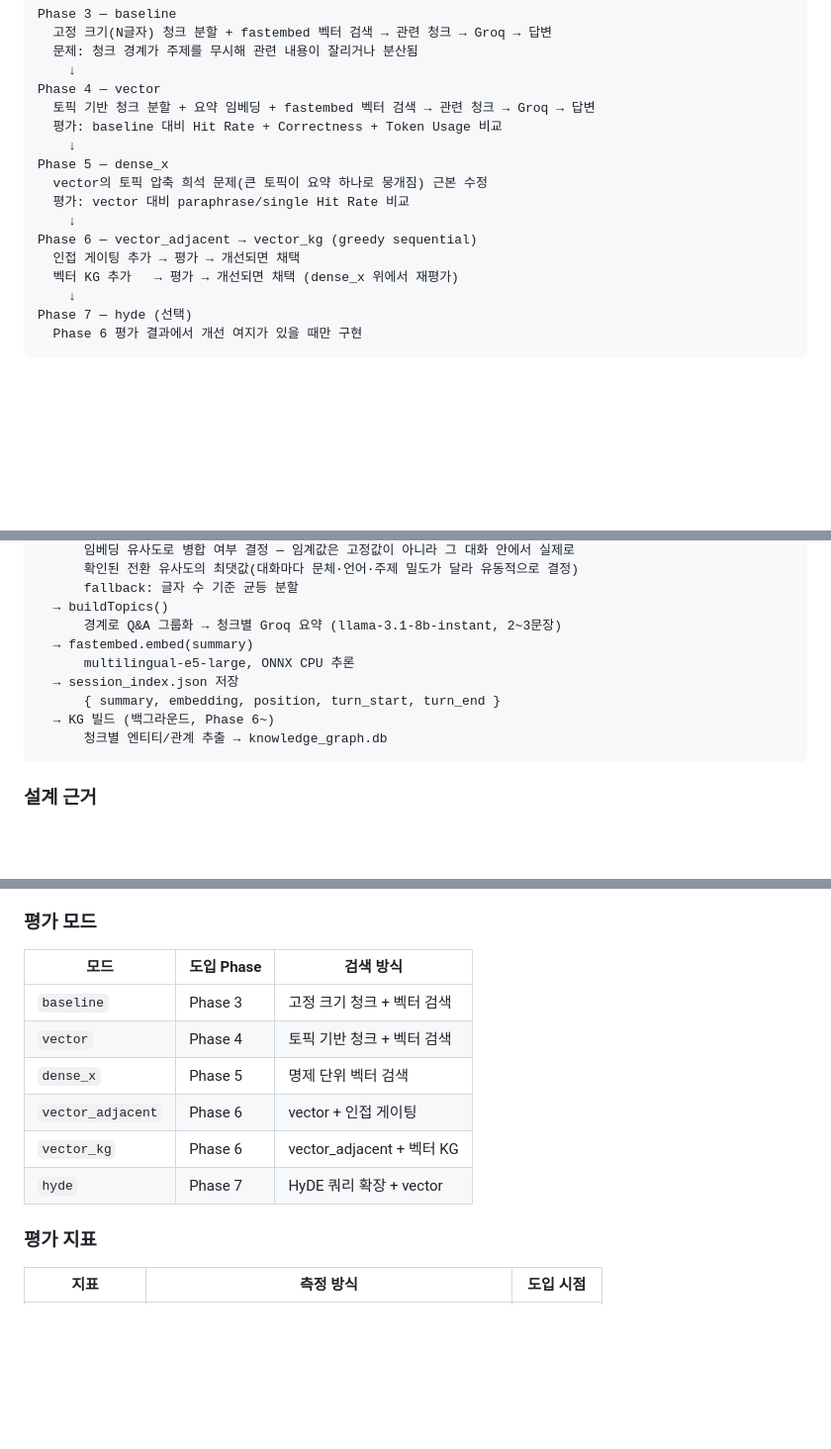
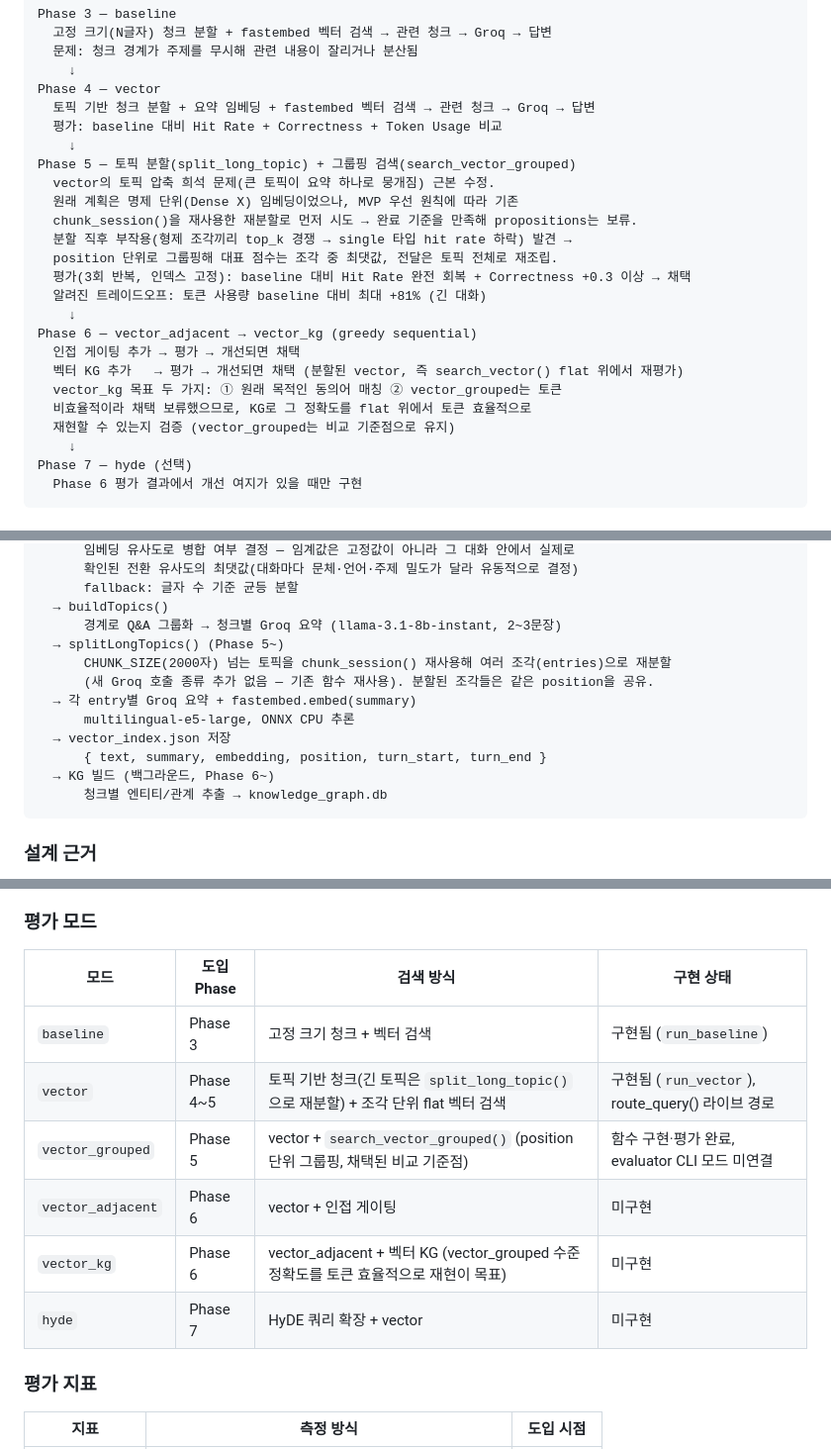
Before and after one commit to jdmunkres23/mnemo, a Markdown page: CLAUDE.md, 3 parts joined by grey strips. Shown at 99% size. GitHub-like rendering; blank space fills up the shorter version.

Commit message:
docs: update phase5 plan for split+grouped retrieval results

````diff
--- a/CLAUDE.md
+++ b/CLAUDE.md
@@ -150,13 +150,21 @@ Phase 4 — vector
   토픽 기반 청크 분할 + 요약 임베딩 + fastembed 벡터 검색 → 관련 청크 → Groq → 답변
   평가: baseline 대비 Hit Rate + Correctness + Token Usage 비교
     ↓
-Phase 5 — dense_x
-  vector의 토픽 압축 희석 문제(큰 토픽이 요약 하나로 뭉개짐) 근본 수정
-  평가: vector 대비 paraphrase/single Hit Rate 비교
+Phase 5 — 토픽 분할(split_long_topic) + 그룹핑 검색(search_vector_grouped)
+  vector의 토픽 압축 희석 문제(큰 토픽이 요약 하나로 뭉개짐) 근본 수정.
+  원래 계획은 명제 단위(Dense X) 임베딩이었으나, MVP 우선 원칙에 따라 기존
+  chunk_session()을 재사용한 재분할로 먼저 시도 → 완료 기준을 만족해 propositions는 보류.
+  분할 직후 부작용(형제 조각끼리 top_k 경쟁 → single 타입 hit rate 하락) 발견 →
+  position 단위로 그룹핑해 대표 점수는 조각 중 최댓값, 전달은 토픽 전체로 재조립.
+  평가(3회 반복, 인덱스 고정): baseline 대비 Hit Rate 완전 회복 + Correctness +0.3 이상 → 채택
+  알려진 트레이드오프: 토큰 사용량 baseline 대비 최대 +81% (긴 대화)
     ↓
 Phase 6 — vector_adjacent → vector_kg (greedy sequential)
   인접 게이팅 추가 → 평가 → 개선되면 채택
-  벡터 KG 추가   → 평가 → 개선되면 채택 (dense_x 위에서 재평가)
+  벡터 KG 추가   → 평가 → 개선되면 채택 (분할된 vector, 즉 search_vector() flat 위에서 재평가)
+  vector_kg 목표 두 가지: ① 원래 목적인 동의어 매칭 ② vector_grouped는 토큰
+  비효율적이라 채택 보류했으므로, KG로 그 정확도를 flat 위에서 토큰 효율적으로
+  재현할 수 있는지 검증 (vector_grouped는 비교 기준점으로 유지)
     ↓
 Phase 7 — hyde (선택)
   Phase 6 평가 결과에서 개선 여지가 있을 때만 구현
@@ -191,10 +199,13 @@ session.json
       fallback: 글자 수 기준 균등 분할
   → buildTopics()
       경계로 Q&A 그룹화 → 청크별 Groq 요약 (llama-3.1-8b-instant, 2~3문장)
-  → fastembed.embed(summary)
+  → splitLongTopics() (Phase 5~)
+      CHUNK_SIZE(2000자) 넘는 토픽을 chunk_session() 재사용해 여러 조각(entries)으로 재분할
+      (새 Groq 호출 종류 추가 없음 — 기존 함수 재사용). 분할된 조각들은 같은 position을 공유.
+  → 각 entry별 Groq 요약 + fastembed.embed(summary)
       multilingual-e5-large, ONNX CPU 추론
-  → session_index.json 저장
-      { summary, embedding, position, turn_start, turn_end }
+  → vector_index.json 저장
+      { text, summary, embedding, position, turn_start, turn_end }
   → KG 빌드 (백그라운드, Phase 6~)
       청크별 엔티티/관계 추출 → knowledge_graph.db
 ```
@@ -363,14 +410,14 @@ QA 쌍 스키마 (`eval_data/eval-*.qa_pairs.json`):
 
 ### 평가 모드
 
-| 모드 | 도입 Phase | 검색 방식 |
-|------|-----------|----------|
-| `baseline` | Phase 3 | 고정 크기 청크 + 벡터 검색 |
-| `vector` | Phase 4 | 토픽 기반 청크 + 벡터 검색 |
-| `dense_x` | Phase 5 | 명제 단위 벡터 검색 |
-| `vector_adjacent` | Phase 6 | vector + 인접 게이팅 |
-| `vector_kg` | Phase 6 | vector_adjacent + 벡터 KG |
-| `hyde` | Phase 7 | HyDE 쿼리 확장 + vector |
+| 모드 | 도입 Phase | 검색 방식 | 구현 상태 |
+|------|-----------|----------|----------|
+| `baseline` | Phase 3 | 고정 크기 청크 + 벡터 검색 | 구현됨 (`run_baseline`) |
+| `vector` | Phase 4~5 | 토픽 기반 청크(긴 토픽은 `split_long_topic()`으로 재분할) + 조각 단위 flat 벡터 검색 | 구현됨 (`run_vector`), route_query() 라이브 경로 |
+| `vector_grouped` | Phase 5 | vector + `search_vector_grouped()` (position 단위 그룹핑, 채택된 비교 기준점) | 함수 구현·평가 완료, evaluator CLI 모드 미연결 |
+| `vector_adjacent` | Phase 6 | vector + 인접 게이팅 | 미구현 |
+| `vector_kg` | Phase 6 | vector_adjacent + 벡터 KG (vector_grouped 수준 정확도를 토큰 효율적으로 재현이 목표) | 미구현 |
+| `hyde` | Phase 7 | HyDE 쿼리 확장 + vector | 미구현 |
 
 ### 평가 지표
 
````
Also changed, not shown: other parts of CLAUDE.md (+59 -16 lines).
